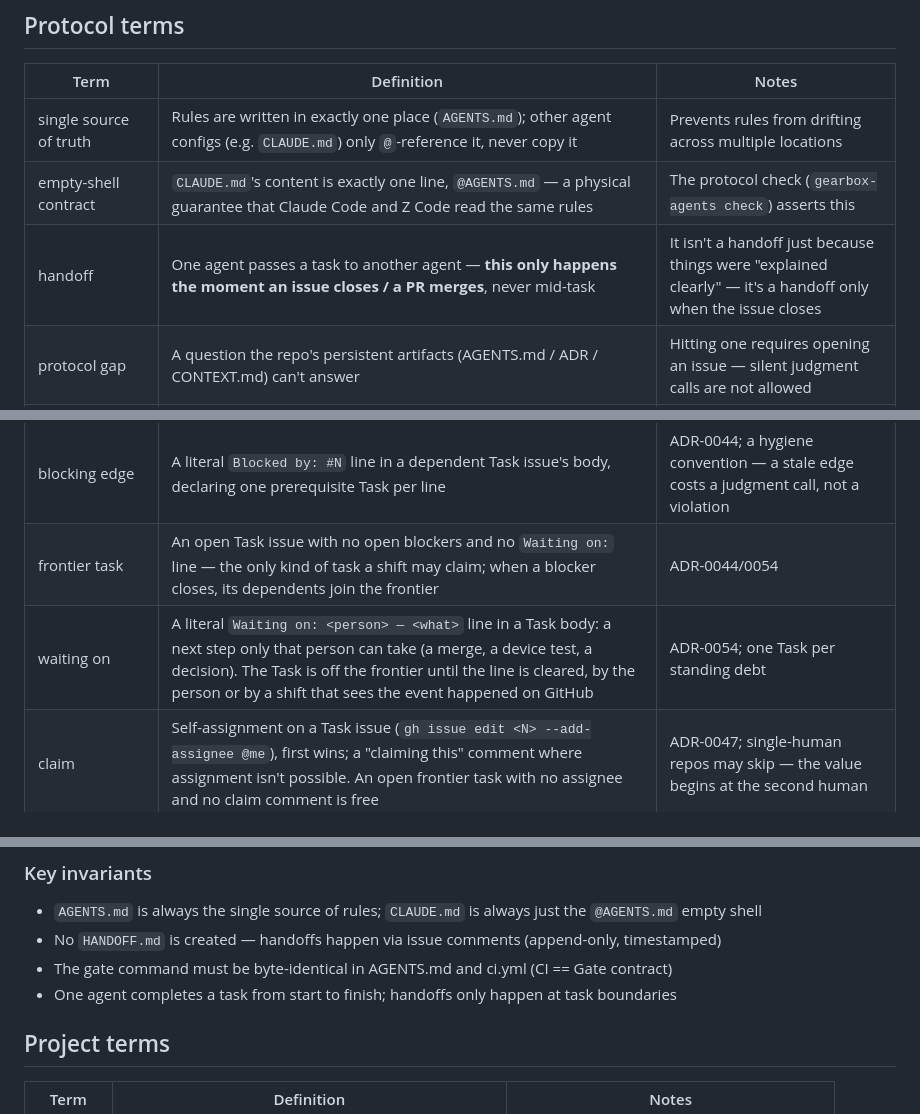
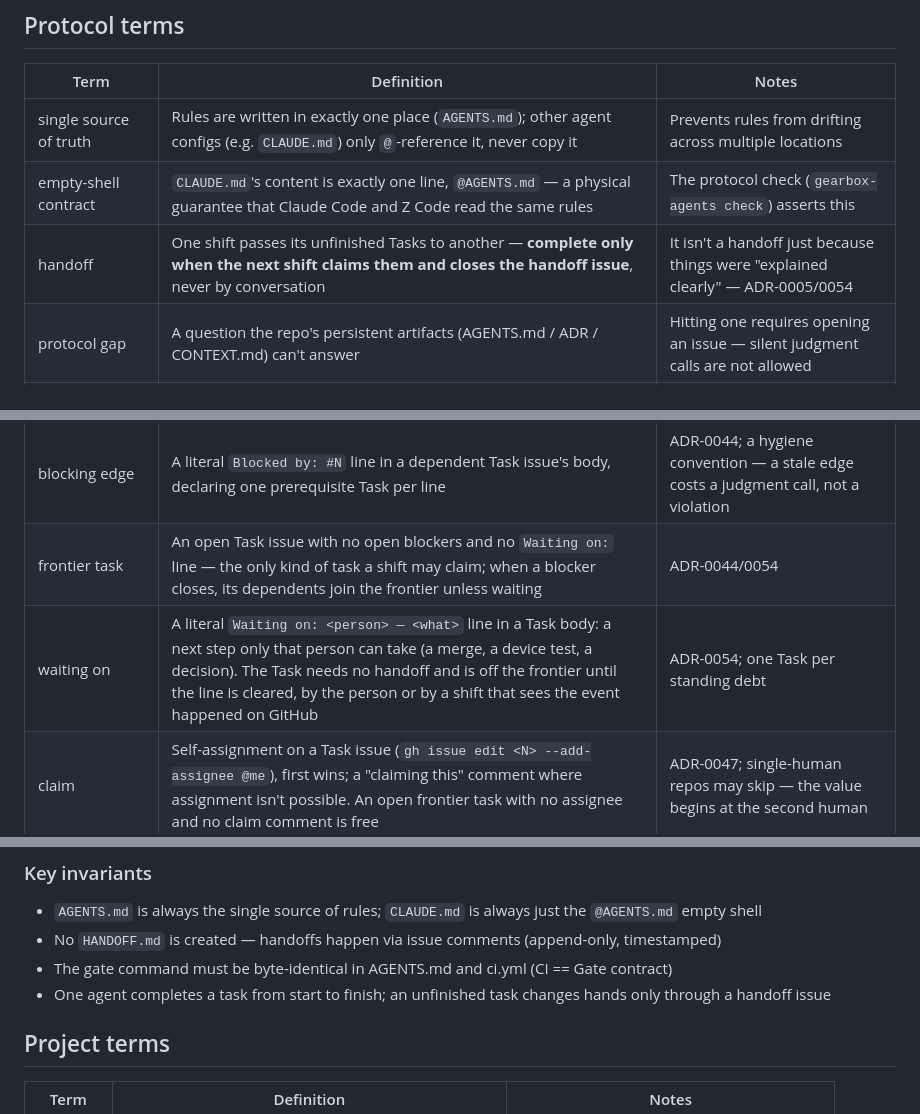
Before and after one commit to real-stanyan/gearbox, a Markdown page: CONTEXT.md, 3 parts joined by grey strips. Rendered like a GitHub page.

```diff
--- a/CONTEXT.md
+++ b/CONTEXT.md
@@ -9,7 +9,7 @@ Domain glossary. All agents' understanding of domain terms is grounded here; cod
 |---|---|---|
 | single source of truth | Rules are written in exactly one place (`AGENTS.md`); other agent configs (e.g. `CLAUDE.md`) only `@`-reference it, never copy it | Prevents rules from drifting across multiple locations |
 | empty-shell contract | `CLAUDE.md`'s content is exactly one line, `@AGENTS.md` — a physical guarantee that Claude Code and Z Code read the same rules | The protocol check (`gearbox-agents check`) asserts this |
-| handoff | One agent passes a task to another agent — **this only happens the moment an issue closes / a PR merges**, never mid-task | It isn't a handoff just because things were "explained clearly" — it's a handoff only when the issue closes |
+| handoff | One shift passes its unfinished Tasks to another — **complete only when the next shift claims them and closes the handoff issue**, never by conversation | It isn't a handoff just because things were "explained clearly" — ADR-0005/0054 |
 | protocol gap | A question the repo's persistent artifacts (AGENTS.md / ADR / CONTEXT.md) can't answer | Hitting one requires opening an issue — silent judgment calls are not allowed |
 | The three issue roles | The three non-overlapping uses of issues/PRs in this protocol: **Task** / **Memory** (handoff memory) / **Protocol gap** | Every issue should fall into exactly one of these — see AGENTS.md |
 | gate | The command that must be all-green before merging and before ending a shift. Each repo writes its own in the `## Gate` section of AGENTS.md | CI runs the same command (CI == Gate contract) — red means no merge |
@@ -18,8 +18,8 @@ Domain glossary. All agents' understanding of domain terms is grounded here; cod
 | Mechanism reference (criterion) | Any new content that references L1/L2, Hard rules, Working agreement, or other protocol mechanisms (by keyword or semantic dependency) is treated as L1 | ADR-0012, "mechanism reference takes priority"; guards against using "optional + pure addition" as an L2 loophole to expand the protocol |
 | Memory five-part format | The minimum valid format for a handoff comment: ① what's done ② what's blocked ③ what's next ④ close the issue if the task is complete ⑤ rationale/trade-offs (write "none" if no decision was made) | ADR-0004; missing any item makes the handoff invalid |
 | blocking edge | A literal `Blocked by: #N` line in a dependent Task issue's body, declaring one prerequisite Task per line | ADR-0044; a hygiene convention — a stale edge costs a judgment call, not a violation |
-| frontier task | An open Task issue with no open blockers and no `Waiting on:` line — the only kind of task a shift may claim; when a blocker closes, its dependents join the frontier | ADR-0044/0054 |
-| waiting on | A literal `Waiting on: <person> — <what>` line in a Task body: a next step only that person can take (a merge, a device test, a decision). The Task is off the frontier until the line is cleared, by the person or by a shift that sees the event happened on GitHub | ADR-0054; one Task per standing debt |
+| frontier task | An open Task issue with no open blockers and no `Waiting on:` line — the only kind of task a shift may claim; when a blocker closes, its dependents join the frontier unless waiting | ADR-0044/0054 |
+| waiting on | A literal `Waiting on: <person> — <what>` line in a Task body: a next step only that person can take (a merge, a device test, a decision). The Task needs no handoff and is off the frontier until the line is cleared, by the person or by a shift that sees the event happened on GitHub | ADR-0054; one Task per standing debt |
 | claim | Self-assignment on a Task issue (`gh issue edit <N> --add-assignee @me`), first wins; a "claiming this" comment where assignment isn't possible. An open frontier task with no assignee and no claim comment is free | ADR-0047; single-human repos may skip — the value begins at the second human |
 | lane | One shift plus the tasks it has claimed; parallel shifts are allowed iff lanes are disjoint (each works only on frontier tasks it claimed) | ADR-0048; handoff issues are per-lane |
 | downstream | A project that runs the Gearbox protocol: its fences come from upstream releases (`gearbox-agents update`); its own rules live in project sections and `## Local protocol extensions`. Sync status is self-checked via `gearbox-version` (pull-primary, ADR-0026 — the upstream fleet dashboard was retired in ADR-0033) | See ADR-0026; fences per ADR-0050 |
@@ -34,7 +34,7 @@ Domain glossary. All agents' understanding of domain terms is grounded here; cod
 - `AGENTS.md` is always the single source of rules; `CLAUDE.md` is always just the `@AGENTS.md` empty shell
 - No `HANDOFF.md` is created — handoffs happen via issue comments (append-only, timestamped)
 - The gate command must be byte-identical in AGENTS.md and ci.yml (CI == Gate contract)
-- One agent completes a task from start to finish; handoffs only happen at task boundaries
+- One agent completes a task from start to finish; an unfinished task changes hands only through a handoff issue
 <!-- /gearbox:glossary -->
 
 ## Project terms
```
Also changed, not shown: other parts of CONTEXT.md (+1 -1 lines), AGENTS.md (+4 -4 lines), docs/gearbox-adr/0054-handoffs-are-batons.md (+3 -3 lines).
